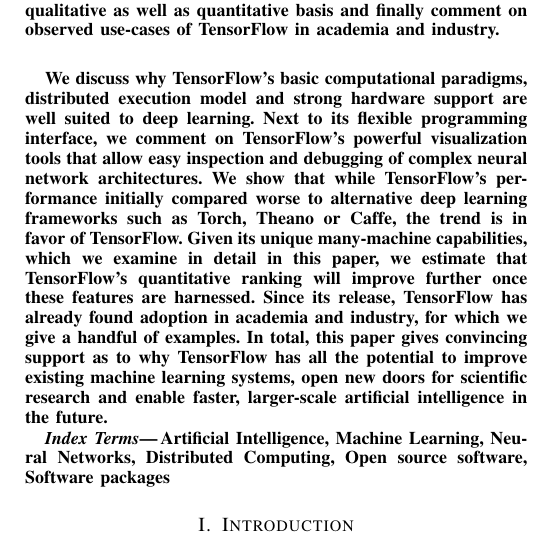
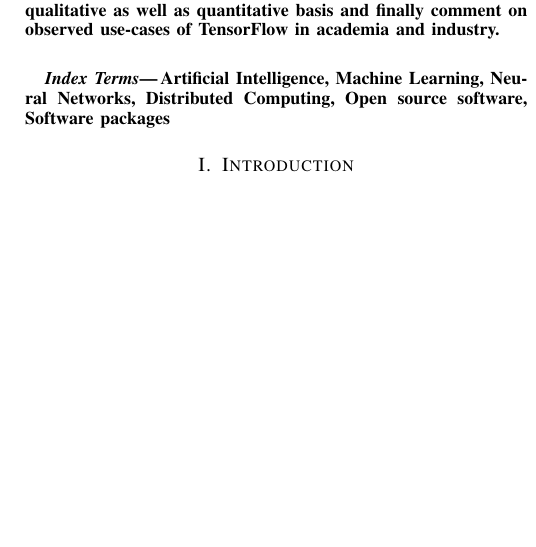
Before and after one commit to peter-can-write/tensorflow-paper, a LaTeX paper (paper.tex, which reads sections/abstract.tex): part of one column of page 1 of 16, cut so that both start at the same text, the shorter picture padded with empty space. Compiled offline with pdfLaTeX.

Commit message:
Fixed abstract

```diff
--- a/sections/abstract.tex
+++ b/sections/abstract.tex
@@ -15,22 +15,6 @@
   as quantitative basis and finally comment on observed use-cases of TensorFlow
   in academia and industry.\vspace{0.5cm}
 
-  We discuss why TensorFlow's basic computational paradigms, distributed
-  execution model and strong hardware support are well suited to deep
-  learning. Next to its flexible programming interface, we comment on
-  TensorFlow's powerful visualization tools that allow easy inspection and
-  debugging of complex neural network architectures. We show that while
-  TensorFlow's performance initially compared worse to alternative deep learning
-  frameworks such as Torch, Theano or Caffe, the trend is in favor of
-  TensorFlow. Given its unique many-machine capabilities, which we examine in
-  detail in this paper, we estimate that TensorFlow's quantitative ranking will
-  improve further once these features are harnessed. Since its release,
-  TensorFlow has already found adoption in academia and industry, for which we
-  give a handful of examples. In total, this paper gives convincing support as
-  to why TensorFlow has all the potential to improve existing machine learning
-  systems, open new doors for scientific research and enable faster,
-  larger-scale artificial intelligence in the future.
-
 \end{abstract}
 
 %%% Local Variables:
```
Also changed, not shown: paper.pdf.
